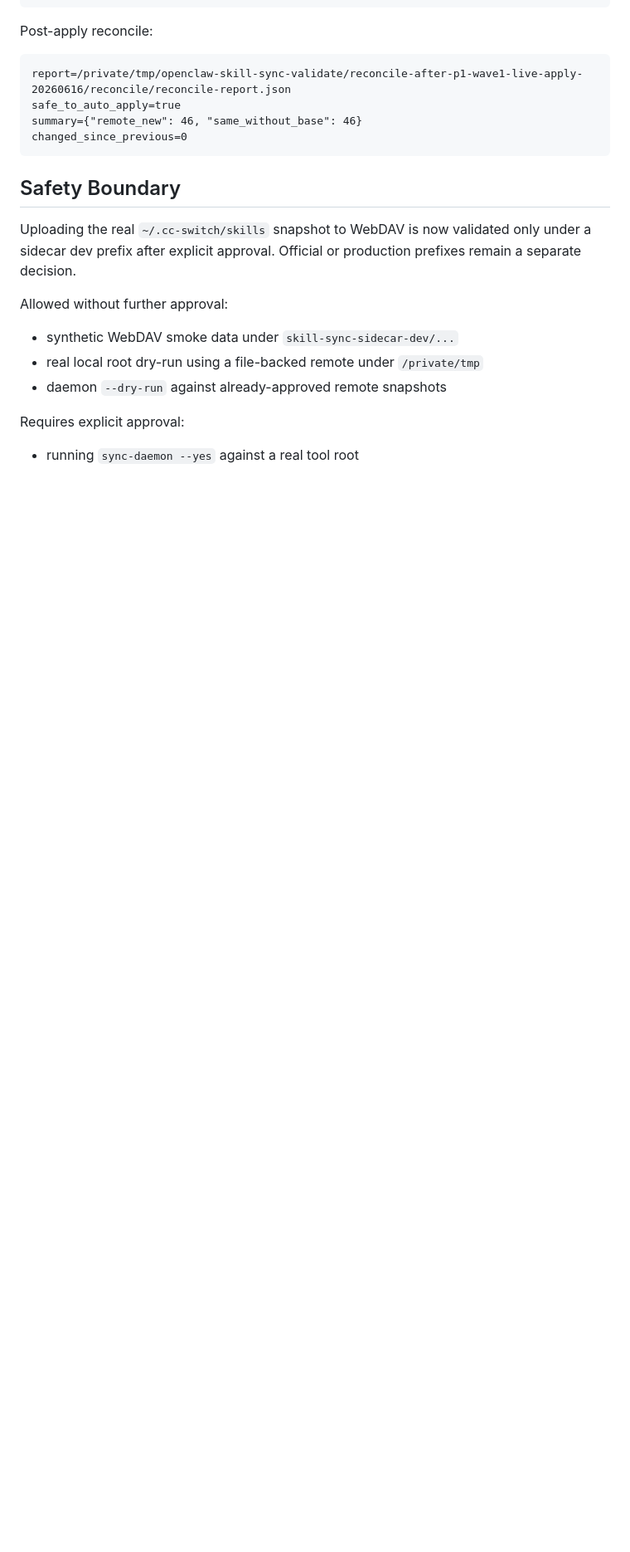
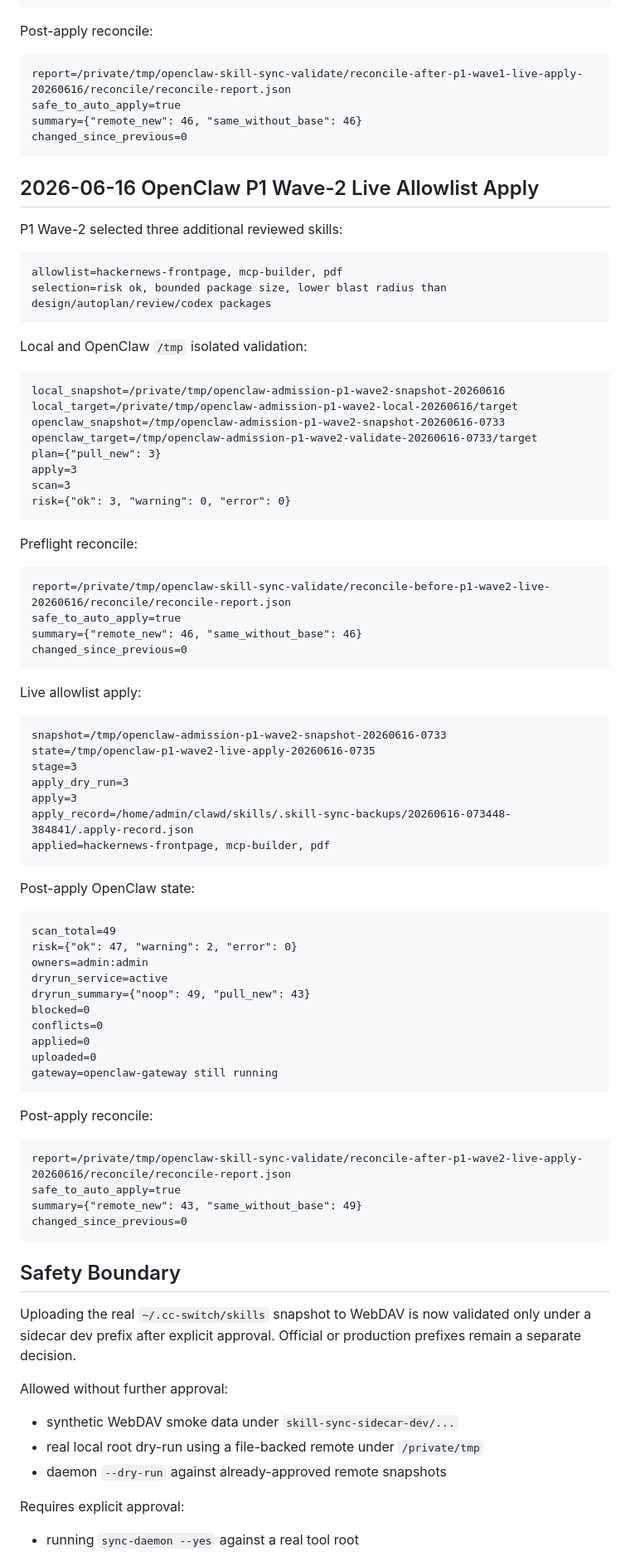
Before and after one commit to commiao/skill-sync-sidecar, a Markdown page: docs/acceptance-report.md, the part around one of its changes. Shown at 83% size. Drawn GitHub-style; blank space fills up the shorter version.

Commit message:
Document OpenClaw P1 wave 2 live apply

````diff
--- a/docs/acceptance-report.md
+++ b/docs/acceptance-report.md
@@ -1007,6 +1007,73 @@ summary={"remote_new": 46, "same_without_base": 46}
 changed_since_previous=0
 ```
 
+## 2026-06-16 OpenClaw P1 Wave-2 Live Allowlist Apply
+
+P1 Wave-2 selected three additional reviewed skills:
+
+```text
+allowlist=hackernews-frontpage, mcp-builder, pdf
+selection=risk ok, bounded package size, lower blast radius than design/autoplan/review/codex packages
+```
+
+Local and OpenClaw `/tmp` isolated validation:
+
+```text
+local_snapshot=/private/tmp/openclaw-admission-p1-wave2-snapshot-20260616
+local_target=/private/tmp/openclaw-admission-p1-wave2-local-20260616/target
+openclaw_snapshot=/tmp/openclaw-admission-p1-wave2-snapshot-20260616-0733
+openclaw_target=/tmp/openclaw-admission-p1-wave2-validate-20260616-0733/target
+plan={"pull_new": 3}
+apply=3
+scan=3
+risk={"ok": 3, "warning": 0, "error": 0}
+```
+
+Preflight reconcile:
+
+```text
+report=/private/tmp/openclaw-skill-sync-validate/reconcile-before-p1-wave2-live-20260616/reconcile/reconcile-report.json
+safe_to_auto_apply=true
+summary={"remote_new": 46, "same_without_base": 46}
+changed_since_previous=0
+```
+
+Live allowlist apply:
+
+```text
+snapshot=/tmp/openclaw-admission-p1-wave2-snapshot-20260616-0733
+state=/tmp/openclaw-p1-wave2-live-apply-20260616-0735
+stage=3
+apply_dry_run=3
+apply=3
+apply_record=/home/admin/clawd/skills/.skill-sync-backups/20260616-073448-384841/.apply-record.json
+applied=hackernews-frontpage, mcp-builder, pdf
+```
+
+Post-apply OpenClaw state:
+
+```text
+scan_total=49
+risk={"ok": 47, "warning": 2, "error": 0}
+owners=admin:admin
+dryrun_service=active
+dryrun_summary={"noop": 49, "pull_new": 43}
+blocked=0
+conflicts=0
+applied=0
+uploaded=0
+gateway=openclaw-gateway still running
+```
+
+Post-apply reconcile:
+
+```text
+report=/private/tmp/openclaw-skill-sync-validate/reconcile-after-p1-wave2-live-apply-20260616/reconcile/reconcile-report.json
+safe_to_auto_apply=true
+summary={"remote_new": 43, "same_without_base": 49}
+changed_since_previous=0
+```
+
 ## Safety Boundary
 
 Uploading the real `~/.cc-switch/skills` snapshot to WebDAV is now validated only under a sidecar dev prefix after explicit approval. Official or production prefixes remain a separate decision.
````
Also changed, not shown: other parts of docs/acceptance-report.md (+2 -1 lines), docs/openclaw-admission-20260615.md (+88 -0 lines), docs/operations.md (+16 -4 lines).
